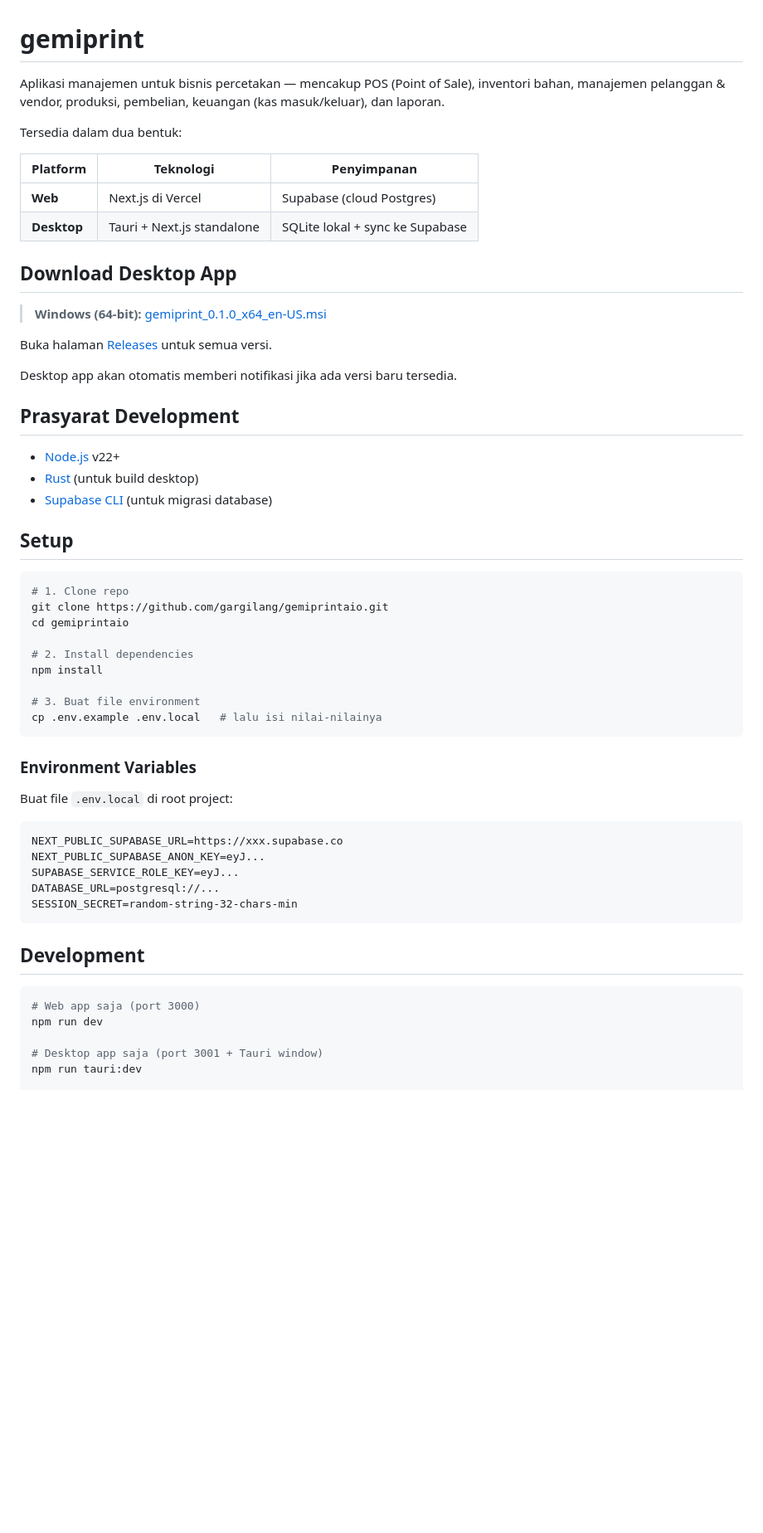
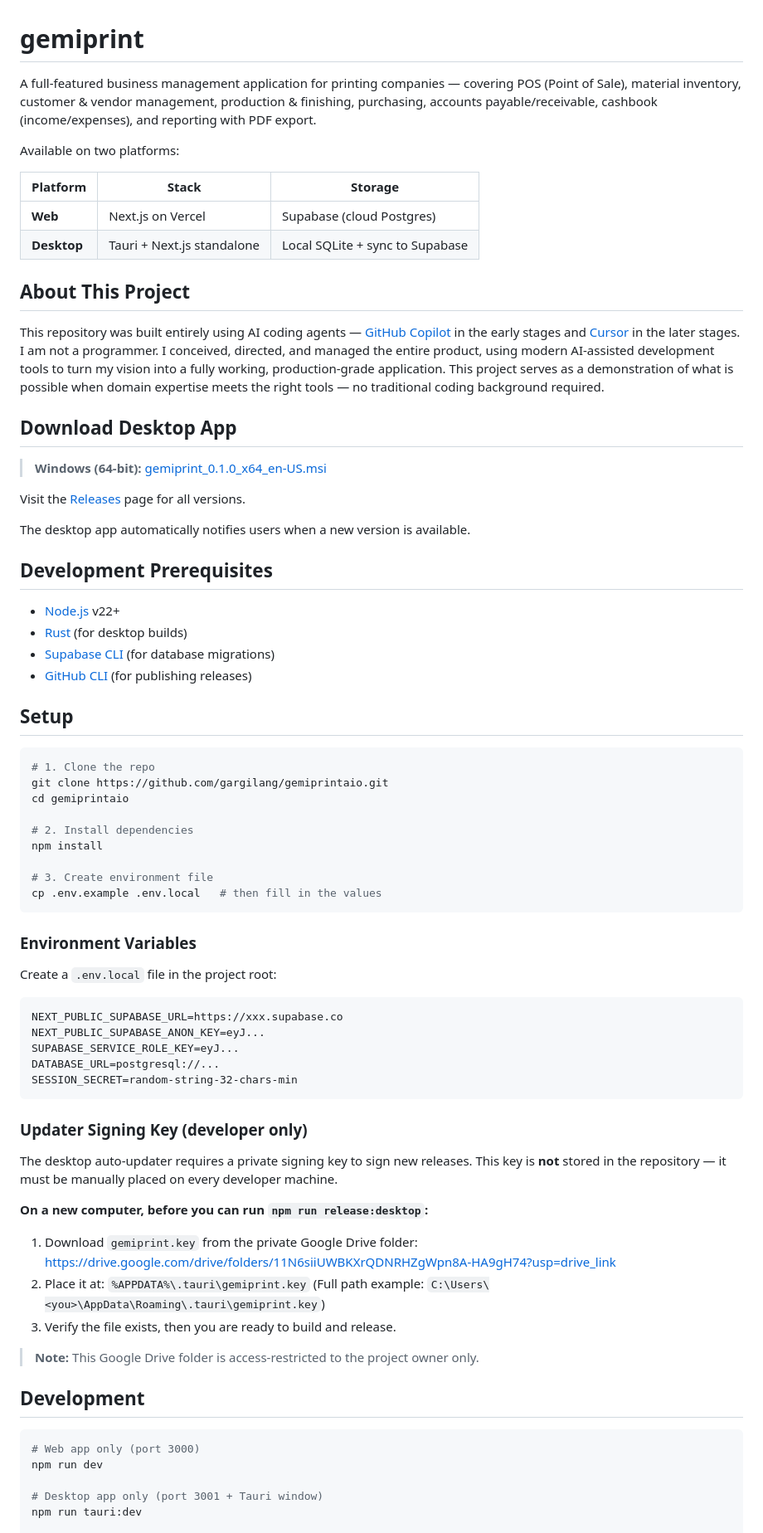
Before and after one commit to gargilang/gemiprintaio, a Markdown page: README.md, the part around one of its changes. Shown at 83% size. Drawn GitHub-style; blank space fills up the shorter version.

````diff
--- a/README.md
+++ b/README.md
@@ -1,45 +1,50 @@
 # gemiprint
 
-Aplikasi manajemen untuk bisnis percetakan — mencakup POS (Point of Sale), inventori bahan, manajemen pelanggan & vendor, produksi, pembelian, keuangan (kas masuk/keluar), dan laporan.
+A full-featured business management application for printing companies — covering POS (Point of Sale), material inventory, customer & vendor management, production & finishing, purchasing, accounts payable/receivable, cashbook (income/expenses), and reporting with PDF export.
 
-Tersedia dalam dua bentuk:
+Available on two platforms:
 
-| Platform | Teknologi | Penyimpanan |
-|----------|-----------|-------------|
-| **Web** | Next.js di Vercel | Supabase (cloud Postgres) |
-| **Desktop** | Tauri + Next.js standalone | SQLite lokal + sync ke Supabase |
+| Platform | Stack | Storage |
+|----------|-------|---------|
+| **Web** | Next.js on Vercel | Supabase (cloud Postgres) |
+| **Desktop** | Tauri + Next.js standalone | Local SQLite + sync to Supabase |
+
+## About This Project
+
+This repository was built entirely using AI coding agents — [GitHub Copilot](https://github.com/features/copilot) in the early stages and [Cursor](https://www.cursor.com/) in the later stages. I am not a programmer. I conceived, directed, and managed the entire product, using modern AI-assisted development tools to turn my vision into a fully working, production-grade application. This project serves as a demonstration of what is possible when domain expertise meets the right tools — no traditional coding background required.
 
 ## Download Desktop App
 
 > **Windows (64-bit):** [gemiprint_0.1.0_x64_en-US.msi](https://github.com/gargilang/gemiprintaio/releases/latest)
 
-Buka halaman [Releases](https://github.com/gargilang/gemiprintaio/releases) untuk semua versi.
+Visit the [Releases](https://github.com/gargilang/gemiprintaio/releases) page for all versions.
 
-Desktop app akan otomatis memberi notifikasi jika ada versi baru tersedia.
+The desktop app automatically notifies users when a new version is available.
 
-## Prasyarat Development
+## Development Prerequisites
 
 - [Node.js](https://nodejs.org/) v22+
-- [Rust](https://rustup.rs/) (untuk build desktop)
-- [Supabase CLI](https://supabase.com/docs/guides/cli) (untuk migrasi database)
+- [Rust](https://rustup.rs/) (for desktop builds)
+- [Supabase CLI](https://supabase.com/docs/guides/cli) (for database migrations)
+- [GitHub CLI](https://cli.github.com/) (for publishing releases)
 
 ## Setup
 
 ```bash
-# 1. Clone repo
+# 1. Clone the repo
 git clone https://github.com/gargilang/gemiprintaio.git
 cd gemiprintaio
 
 # 2. Install dependencies
 npm install
 
-# 3. Buat file environment
-cp .env.example .env.local   # lalu isi nilai-nilainya
+# 3. Create environment file
+cp .env.example .env.local   # then fill in the values
 ```
 
 ### Environment Variables
 
-Buat file `.env.local` di root project:
+Create a `.env.local` file in the project root:
 
 ```
 NEXT_PUBLIC_SUPABASE_URL=https://xxx.supabase.co
@@ -49,12 +54,26 @@ DATABASE_URL=postgresql://...
 SESSION_SECRET=random-string-32-chars-min
 ```
 
+### Updater Signing Key (developer only)
+
+The desktop auto-updater requires a private signing key to sign new releases. This key is **not** stored in the repository — it must be manually placed on every developer machine.
+
+**On a new computer, before you can run `npm run release:desktop`:**
+
+1. Download `gemiprint.key` from the private Google Drive folder:
+   https://drive.google.com/drive/folders/11N6siiUWBKXrQDNRHZgWpn8A-HA9gH74?usp=drive_link
+2. Place it at: `%APPDATA%\.tauri\gemiprint.key`
+   (Full path example: `C:\Users\<you>\AppData\Roaming\.tauri\gemiprint.key`)
+3. Verify the file exists, then you are ready to build and release.
+
+> **Note:** This Google Drive folder is access-restricted to the project owner only.
+
 ## Development
 
 ```bash
-# Web app saja (port 3000)
+# Web app only (port 3000)
 npm run dev
 
-# Desktop app saja (port 3001 + Tauri window)
+# Desktop app only (port 3001 + Tauri window)
 npm run tauri:dev
 
````
Also changed, not shown: other parts of README.md (+27 -28 lines).
